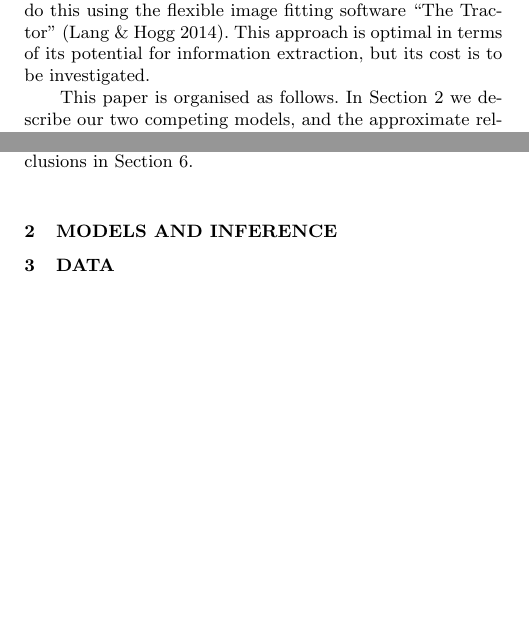
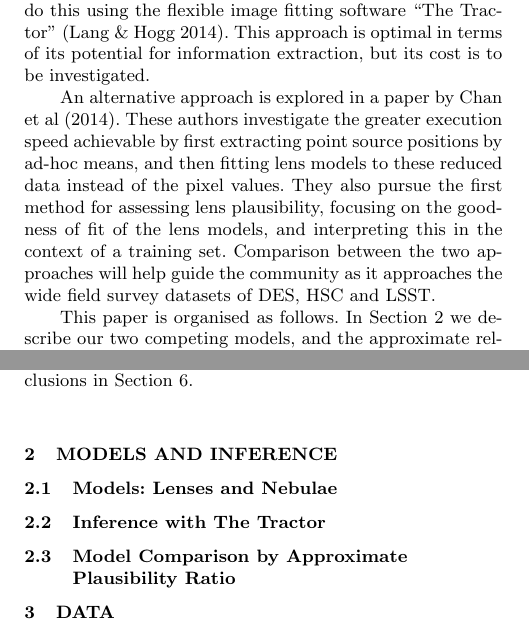
Before and after one commit to davidwhogg/LensTractor, a LaTeX paper (docs/paper1.tex): two parts of the columns of page 2 of 4, joined at a grey line, cut so that both start at the same text, the shorter picture padded with empty space. Compiled offline with pdfLaTeX; a LaTeX package or settings file that is missing is left out; a missing bibliography style is replaced by a similar one.

Commit message:
Comparisons with Chan

```diff
--- a/docs/paper1.tex
+++ b/docs/paper1.tex
@@ -197,6 +197,16 @@ simultaneously. We do this using the flexible image fitting software ``The
 Tractor'' (Lang \& Hogg 2014). This approach is optimal in terms of its
 potential for information extraction, but its cost is to be investigated.
 
+An alternative approach is explored in a paper by Chan et al (2014). These
+authors investigate the greater execution speed achievable by first
+extracting point source positions by ad-hoc means, and then fitting lens
+models to these reduced data instead of the pixel values. They also pursue
+the first method for assessing lens plausibility, focusing on the goodness
+of fit of the lens models, and interpreting this in the context of a
+training set. Comparison between the two approaches will help guide the
+community as it approaches the wide field survey datasets of DES, HSC and
+LSST.
+
 This paper is organised as follows. In \Sref{sec:model} we describe our two
 competing models, and the approximate relative plausibility[ies?] we
 propose. These are implemented in a piece of software called \LT, which we
@@ -213,6 +223,15 @@ our results in \Sref{sec:discuss}, and draw brief conclusions in
 
 \section{Models and Inference}
 \label{sec:model}
+
+\subsection{Models: Lenses and Nebulae}
+\label{sec:model:ln}
+
+\subsection{Inference with The Tractor}
+\label{sec:model:tractor}
+
+\subsection{Model Comparison by Approximate Plausibility Ratio}
+\label{sec:model:bic}
 
 
 %%%%%%%%%%%%%%%%%%%%%%%%%%%%%%%%%%%%%%%%%%%%%%%%%%%%%%%%%%%%%%%%%%%%%%%%
```
